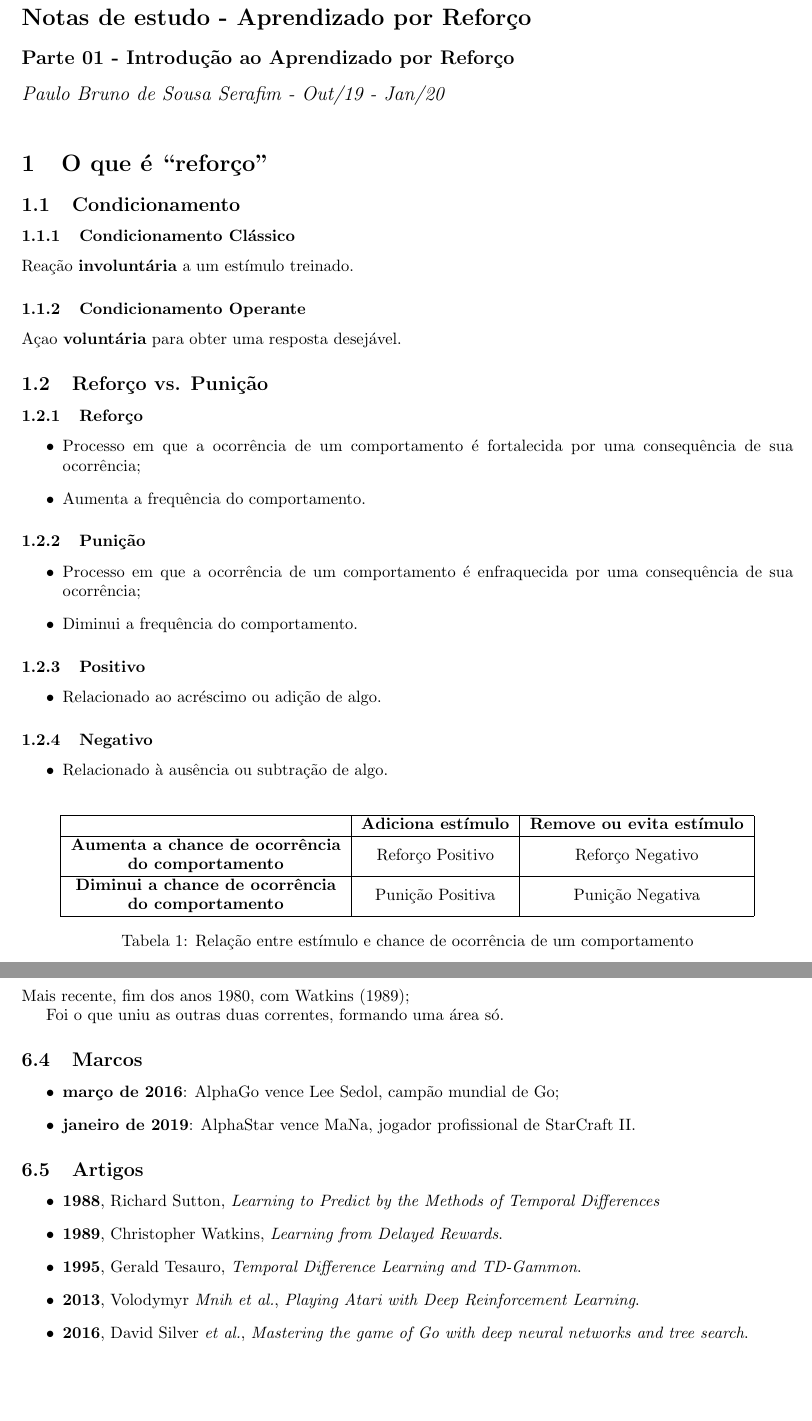
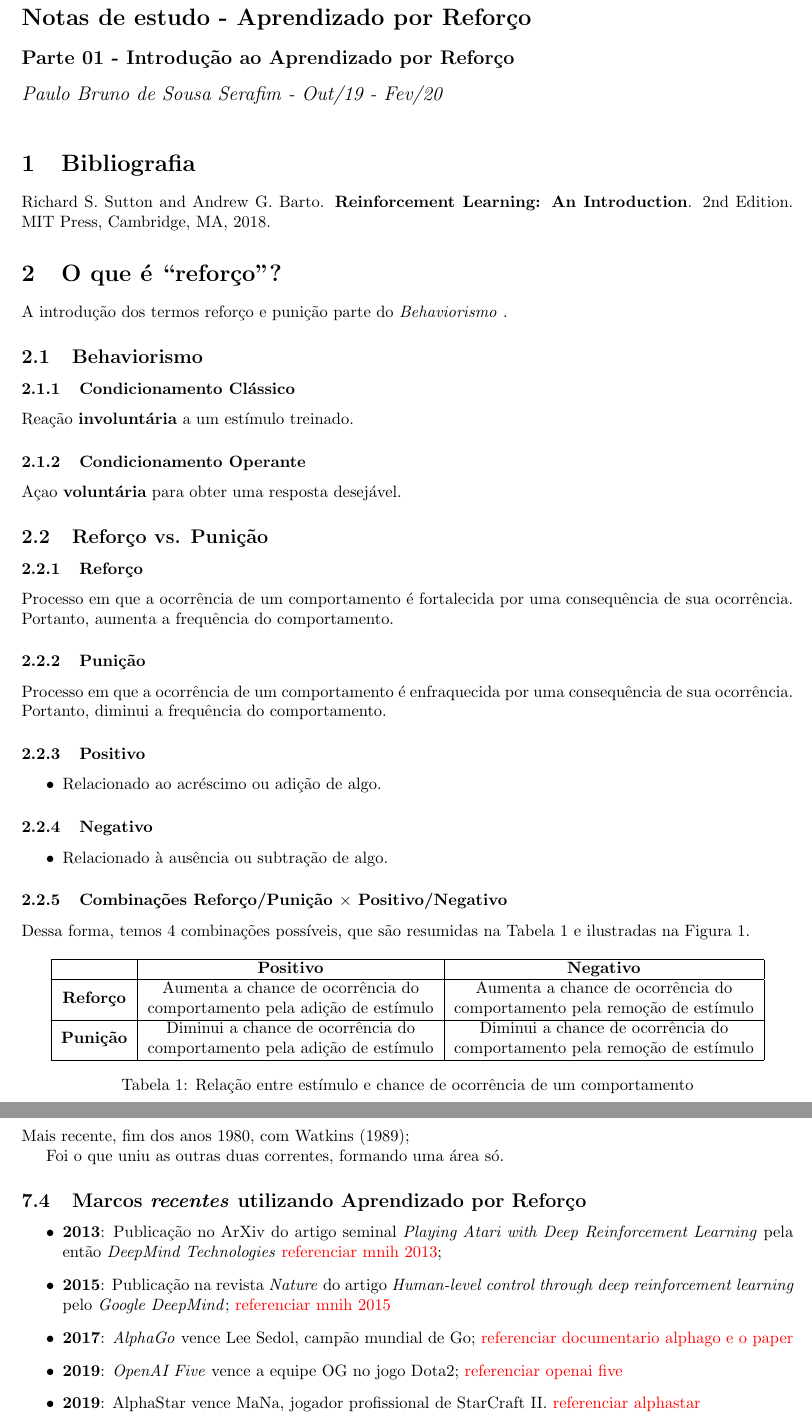
Before and after one commit to paulobruno/RLStudyNotes, a LaTeX document (01_Introducao.tex): two parts of pages 1 and 3 of 3, joined at a grey line, cut so that both start at the same text, the shorter picture padded with empty space. Compiled offline with pdfLaTeX.

Commit message:
Update intro notes

```diff
--- a/01_Introducao.tex
+++ b/01_Introducao.tex
@@ -6,6 +6,7 @@
 
 \usepackage{graphicx}
 \graphicspath{{figures/}}
+\usepackage{subcaption}
 
 \input{pb_rlstyle_tikzgraph.tex}
 
@@ -30,16 +31,22 @@
 
 \title{Notas de estudo - Aprendizado por Reforço}
 \author{Parte 01 - Introdução ao Aprendizado por Reforço}
-\date{Paulo Bruno de Sousa Serafim - Out/19 - Jan/20}
+\date{Paulo Bruno de Sousa Serafim - Out/19 - Fev/20}
 
 
 \begin{document}
 
 \maketitle
 
-    \section{O que é ``reforço''}
+    \section{Bibliografia}
 
-        \subsection{Condicionamento}
+        Richard S. Sutton and Andrew G. Barto. \textbf{Reinforcement Learning: An Introduction}. 2nd Edition. MIT Press, Cambridge, MA, 2018.
+
+    \section{O que é ``reforço''?}
+
+        A introdução dos termos reforço e punição parte do \emph{Behaviorismo} .
+
+        \subsection{Behaviorismo}
 
             \subsubsection{Condicionamento Clássico}
 
@@ -53,17 +60,11 @@
 
             \subsubsection{Reforço}
 
-                \begin{itemize}
-                    \item Processo em que a ocorrência de um comportamento é fortalecida por uma consequência de sua ocorrência;
-                    \item Aumenta a frequência do comportamento.
-                \end{itemize}
+                Processo em que a ocorrência de um comportamento é fortalecida por uma consequência de sua ocorrência. Portanto, aumenta a frequência do comportamento.
 
             \subsubsection{Punição}
 
-                \begin{itemize}
-                    \item Processo em que a ocorrência de um comportamento é enfraquecida por uma consequência de sua ocorrência;
-                    \item Diminui a frequência do comportamento.
-                \end{itemize}
+                Processo em que a ocorrência de um comportamento é enfraquecida por uma consequência de sua ocorrência. Portanto, diminui a frequência do comportamento.
 
             \subsubsection{Positivo}
 
@@ -77,15 +78,19 @@
                     \item Relacionado à ausência ou subtração de algo.
                 \end{itemize}
 
+            \subsubsection{Combinações Reforço/Punição $\times$ Positivo/Negativo}
+
+                Dessa forma, temos 4 combinações possíveis, que são resumidas na Tabela~\ref{tab:reforco-punicao} e ilustradas na Figura~\ref{fig:reforco-punicao}.
+
                 \begin{table}[ht]
                     \centering
                     \begin{tabular}{|c|c|c|}
                         \hline
-                     & \textbf{Adiciona estímulo} & \textbf{Remove ou evita estímulo} \\
+                         & \textbf{Positivo} & \textbf{Negativo} \\
                         \hline
-                    \makecell{\textbf{Aumenta a chance de ocorrência} \\ \textbf{do comportamento}} & Reforço Positivo & Reforço Negativo \\
+                        \textbf{Reforço} & \makecell{Aumenta a chance de ocorrência do \\ comportamento pela adição de estímulo} & \makecell{Aumenta a chance de ocorrência do \\ comportamento pela remoção de estímulo} \\
                         \hline
-                    \makecell{\textbf{Diminui a chance de ocorrência} \\ \textbf{do comportamento}} & Punição Positiva & Punição Negativa \\
+                        \textbf{Punição} & \makecell{Diminui a chance de ocorrência do \\ comportamento pela adição de estímulo} & \makecell{Diminui a chance de ocorrência do \\ comportamento pela remoção de estímulo} \\
                         \hline
                     \end{tabular}
                     \caption{Relação entre estímulo e chance de ocorrência de um comportamento}
@@ -163,21 +177,14 @@
 
             Foi o que uniu as outras duas correntes, formando uma área só.
 
-        \subsection{Marcos}
+        \subsection{Marcos \emph{recentes} utilizando Aprendizado por Reforço}
 
             \begin{itemize}
-                \item \textbf{março de 2016}: AlphaGo vence Lee Sedol, campão mundial de Go;
-                \item \textbf{janeiro de 2019}: AlphaStar vence MaNa, jogador profissional de StarCraft II.
-            \end{itemize}
-
-        \subsection{Artigos}
-
-            \begin{itemize}
-                \item \textbf{1988}, Richard Sutton, \textit{Learning to Predict by the Methods of Temporal Differences}
-                \item \textbf{1989}, Christopher Watkins, \textit{Learning from Delayed Rewards}.
-                \item \textbf{1995}, Gerald Tesauro, \textit{Temporal Difference Learning and TD-Gammon}.
-                \item \textbf{2013}, Volodymyr \textit{Mnih et al.}, \textit{Playing Atari with Deep Reinforcement Learning}.
-                \item \textbf{2016}, David Silver \textit{et al.}, \textit{Mastering the game of Go with deep neural networks and tree search}.
+                \item \textbf{2013}: Publicação no ArXiv do artigo seminal \emph{Playing Atari with Deep Reinforcement Learning} pela então \emph{DeepMind Technologies} \textcolor{red}{referenciar mnih 2013};
+                \item \textbf{2015}: Publicação na revista \emph{Nature} do artigo \emph{Human-level control through deep reinforcement learning} pelo \emph{Google DeepMind}; \textcolor{red}{referenciar mnih 2015}
+                \item \textbf{2017}: \emph{AlphaGo} vence Lee Sedol, campão mundial de Go;  \textcolor{red}{referenciar documentario alphago e o paper}
+                \item \textbf{2019}: \emph{OpenAI Five} vence a equipe OG no jogo Dota2;  \textcolor{red}{referenciar openai five}
+                \item \textbf{2019}: AlphaStar vence MaNa, jogador profissional de StarCraft II. \textcolor{red}{referenciar alphastar}
             \end{itemize}
 
 
```
Also changed, not shown: figures/positive-negative-punishment_0.png (added), figures/positive-negative-reinforcement.png (added), 01_Introducao.tex (13 more changed lines). Lines whose indentation alone changed are shown as unchanged.
